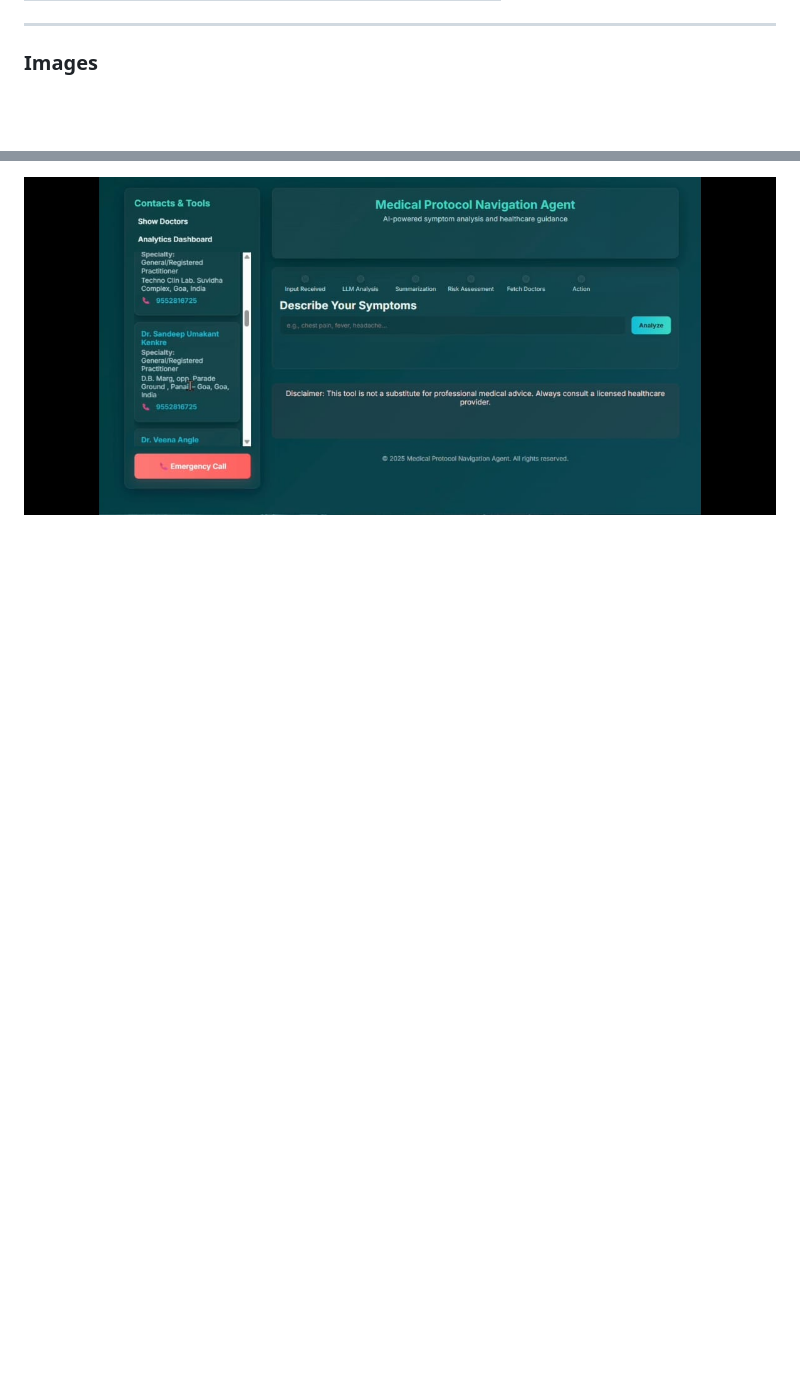
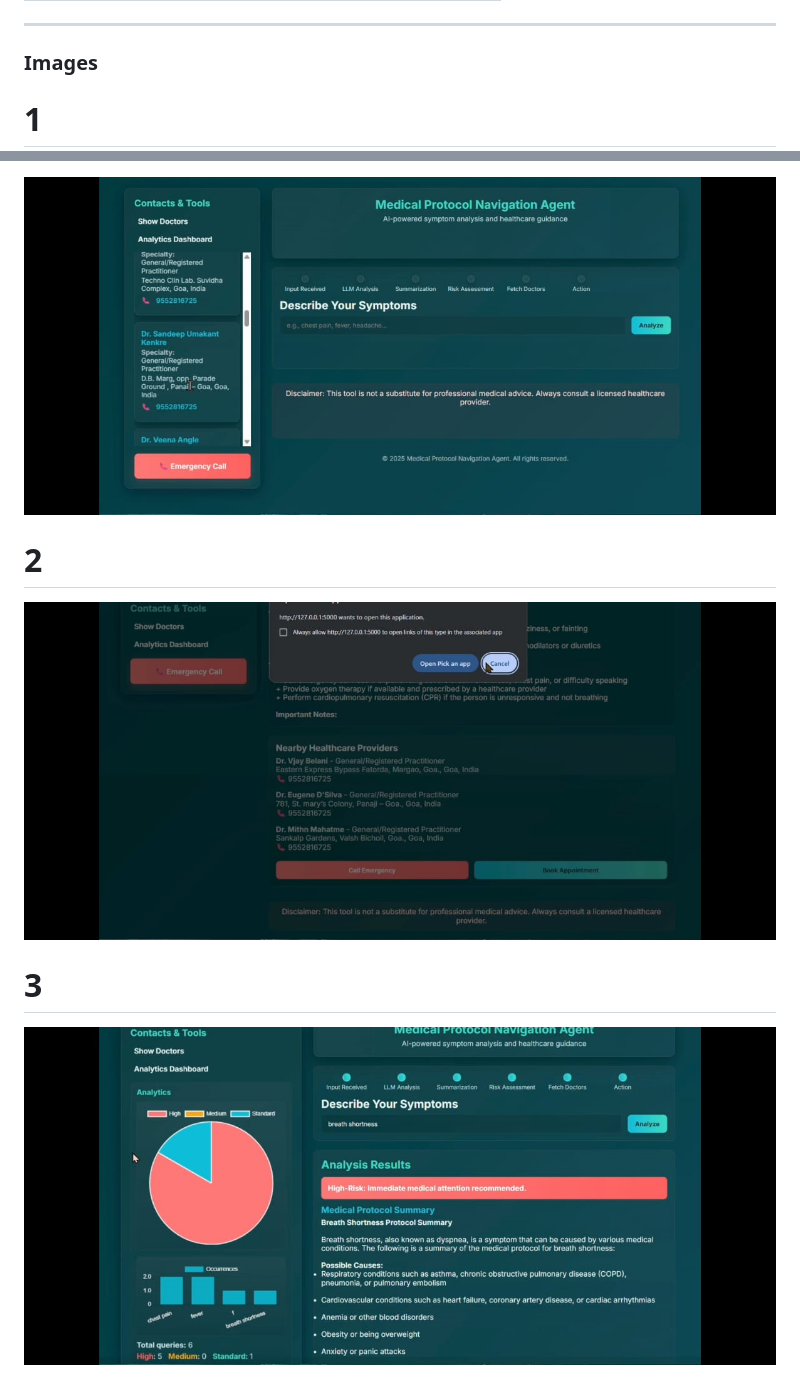
Before and after one commit to kolirolly/agentic_AI, a Markdown page: README.md, 2 parts joined by grey strips. Drawn GitHub-style; blank space fills up the shorter version.

```diff
--- a/README.md
+++ b/README.md
@@ -105,4 +105,9 @@ This dataset is used to display **verified and region-specific doctor informatio
 ---
 
 ### Images
+# 1
 ![Demo](assets/1.jpeg)
+# 2
+![Demo](assets/2.jpeg)
+# 3
+![Demo](assets/3.jpeg)
```
